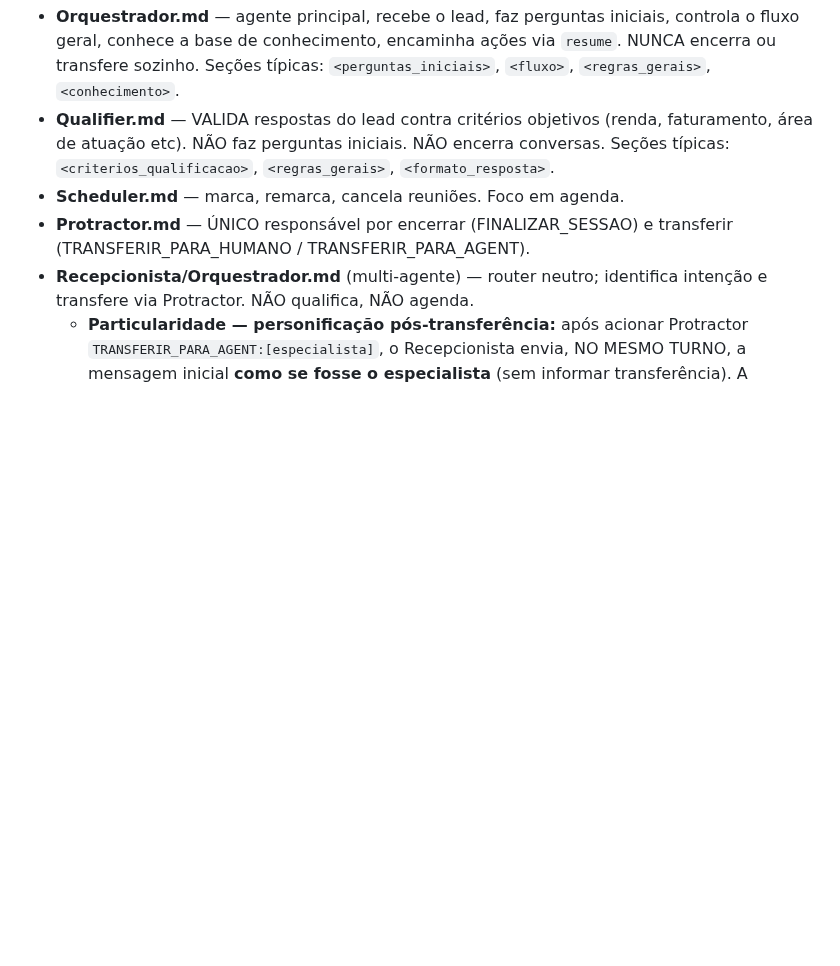
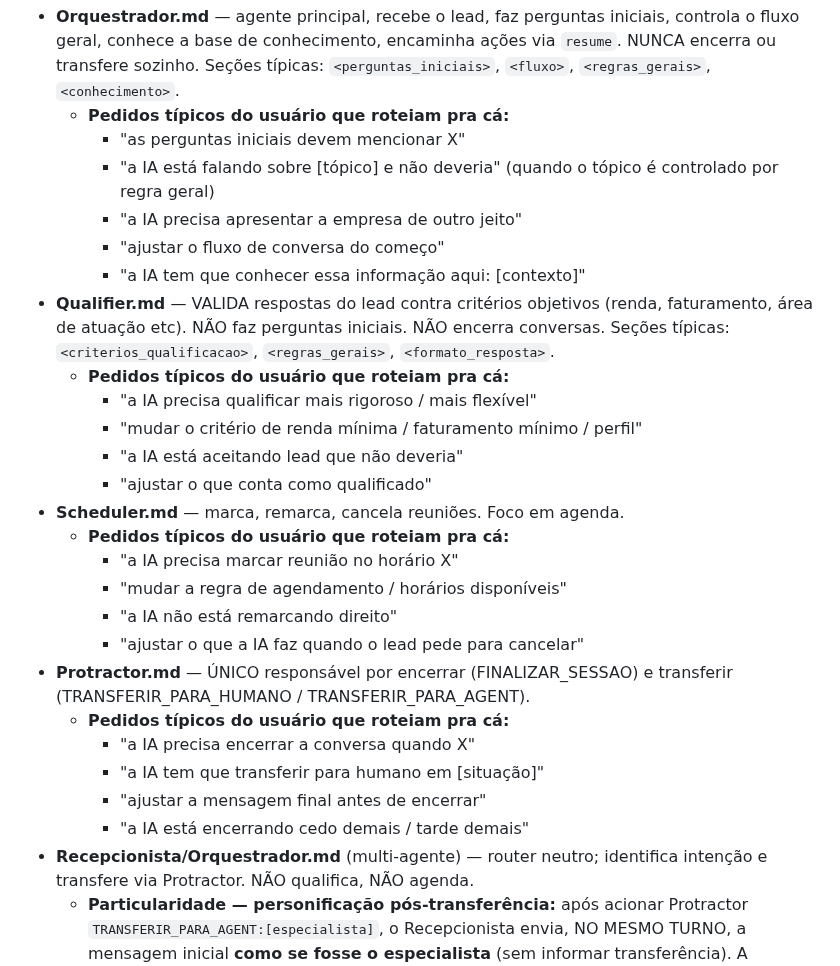
Before and after one commit to Expert-Integrado/ei-prompt, a Markdown page: .claude/agents/docs-analyzer.md, the part around the change. GitHub-like rendering; blank space fills up the shorter version.

Commit message:
feat(01-03): expandir <conhecimento_dos_papeis> com pedidos-protótipo (D-12)
- Adiciona sub-bullet "Pedidos típicos do usuário que roteiam pra cá:" para Orquestrador, Qualifier, Scheduler, Protractor (Recepcionista já tinha)
- Cada agente recebe 4-5 frases-gatilho em PT-BR comum mapeando linguagem real do usuário ao papel
- Cobertura ampliada reduz erro de roteamento na análise do analyzer (não confunde mais "qualificar X" → Orquestrador, ou "encerrar quando Y" → Qualifier)
- Bullets passam de 10 para 27 (>=12 exigido pelo check-greps D-12)
- Ordem preservada: Orquestrador → Qualifier → Scheduler → Protractor → Recepcionista
- Bullet do Recepcionista intacto (já tinha 5 frases-gatilho de personificação)

```diff
--- a/.claude/agents/docs-analyzer.md
+++ b/.claude/agents/docs-analyzer.md
@@ -56,9 +56,30 @@ O prompt invocador fornece:
 <conhecimento_dos_papeis>
 Mapa de "papel de cada agente" para guiar a escolha do arquivo:
 - **Orquestrador.md** — agente principal, recebe o lead, faz perguntas iniciais, controla o fluxo geral, conhece a base de conhecimento, encaminha ações via `resume`. NUNCA encerra ou transfere sozinho. Seções típicas: `<perguntas_iniciais>`, `<fluxo>`, `<regras_gerais>`, `<conhecimento>`.
+  - **Pedidos típicos do usuário que roteiam pra cá:**
+    - "as perguntas iniciais devem mencionar X"
+    - "a IA está falando sobre [tópico] e não deveria" (quando o tópico é controlado por regra geral)
+    - "a IA precisa apresentar a empresa de outro jeito"
+    - "ajustar o fluxo de conversa do começo"
+    - "a IA tem que conhecer essa informação aqui: [contexto]"
 - **Qualifier.md** — VALIDA respostas do lead contra critérios objetivos (renda, faturamento, área de atuação etc). NÃO faz perguntas iniciais. NÃO encerra conversas. Seções típicas: `<criterios_qualificacao>`, `<regras_gerais>`, `<formato_resposta>`.
+  - **Pedidos típicos do usuário que roteiam pra cá:**
+    - "a IA precisa qualificar mais rigoroso / mais flexível"
+    - "mudar o critério de renda mínima / faturamento mínimo / perfil"
+    - "a IA está aceitando lead que não deveria"
+    - "ajustar o que conta como qualificado"
 - **Scheduler.md** — marca, remarca, cancela reuniões. Foco em agenda.
+  - **Pedidos típicos do usuário que roteiam pra cá:**
+    - "a IA precisa marcar reunião no horário X"
+    - "mudar a regra de agendamento / horários disponíveis"
+    - "a IA não está remarcando direito"
+    - "ajustar o que a IA faz quando o lead pede para cancelar"
 - **Protractor.md** — ÚNICO responsável por encerrar (FINALIZAR_SESSAO) e transferir (TRANSFERIR_PARA_HUMANO / TRANSFERIR_PARA_AGENT).
+  - **Pedidos típicos do usuário que roteiam pra cá:**
+    - "a IA precisa encerrar a conversa quando X"
+    - "a IA tem que transferir para humano em [situação]"
+    - "ajustar a mensagem final antes de encerrar"
+    - "a IA está encerrando cedo demais / tarde demais"
 - **Recepcionista/Orquestrador.md** (multi-agente) — router neutro; identifica intenção e transfere via Protractor. NÃO qualifica, NÃO agenda.
   - **Particularidade — personificação pós-transferência:** após acionar Protractor `TRANSFERIR_PARA_AGENT:[especialista]`, o Recepcionista envia, NO MESMO TURNO, a mensagem inicial **como se fosse o especialista** (sem informar transferência). A mensagem inicial de cada especialista mora aqui, no Orquestrador do Recepcionista — NÃO no Orquestrador da especialidade. Ver `docs/multi-agente-recepcionista.md`.
   - **Pedidos típicos do usuário que roteiam pra cá** (NÃO pra `<Especialidade>/Orquestrador.md`):
```
